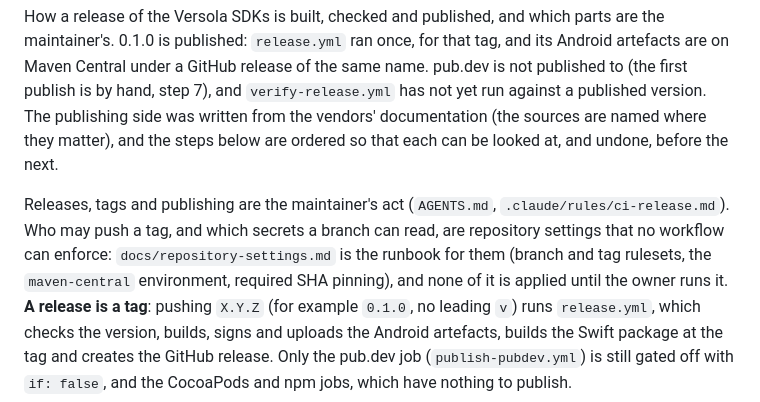
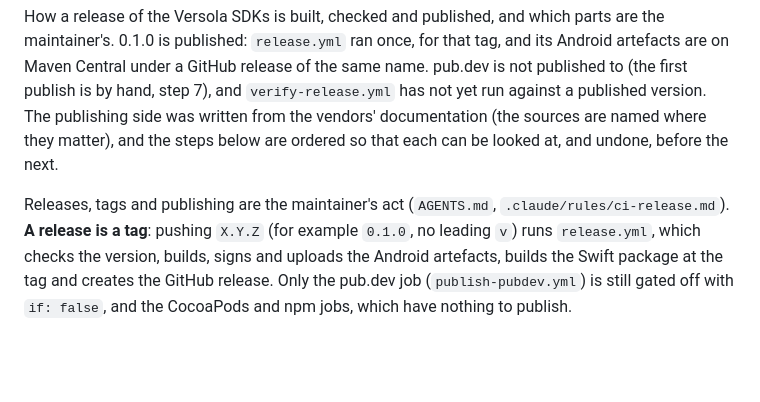
Before and after one commit to versolauth/versola-sdk, a Markdown page: docs/releasing.md, the part around the change. GitHub-like rendering; blank space fills up the shorter version.

```diff
--- a/docs/releasing.md
+++ b/docs/releasing.md
@@ -8,9 +8,6 @@ The publishing side was written from the vendors' documentation (the sources are
 matter), and the steps below are ordered so that each can be looked at, and undone, before the next.
 
 Releases, tags and publishing are the maintainer's act (`AGENTS.md`, `.claude/rules/ci-release.md`).
-Who may push a tag, and which secrets a branch can read, are repository settings that no workflow
-can enforce: `docs/repository-settings.md` is the runbook for them (branch and tag rulesets, the
-`maven-central` environment, required SHA pinning), and none of it is applied until the owner runs it.
 **A release is a tag**: pushing `X.Y.Z` (for example `0.1.0`, no leading `v`) runs `release.yml`,
 which checks the version, builds, signs and uploads the Android artefacts, builds the Swift package at
 the tag and creates the GitHub release. Only the pub.dev job (`publish-pubdev.yml`) is still gated off
```
Also changed, not shown: SECURITY.md (+0 -4 lines), docs/repository-settings.md (deleted, +0 -258 lines).
